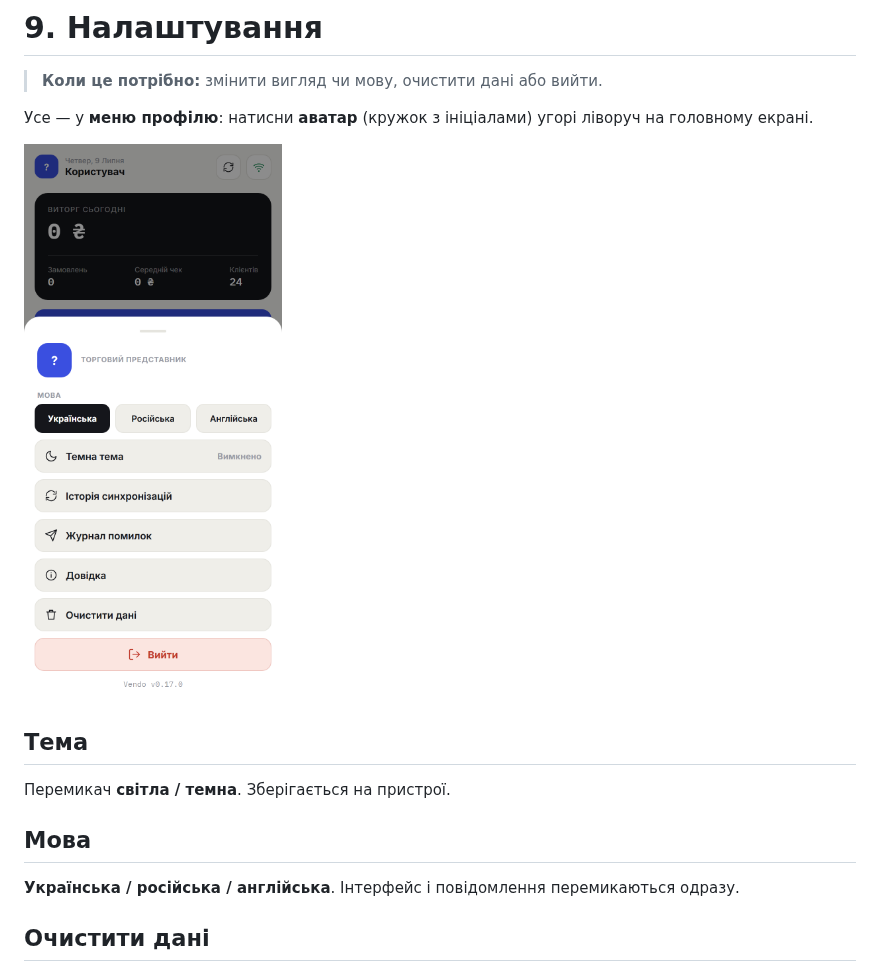
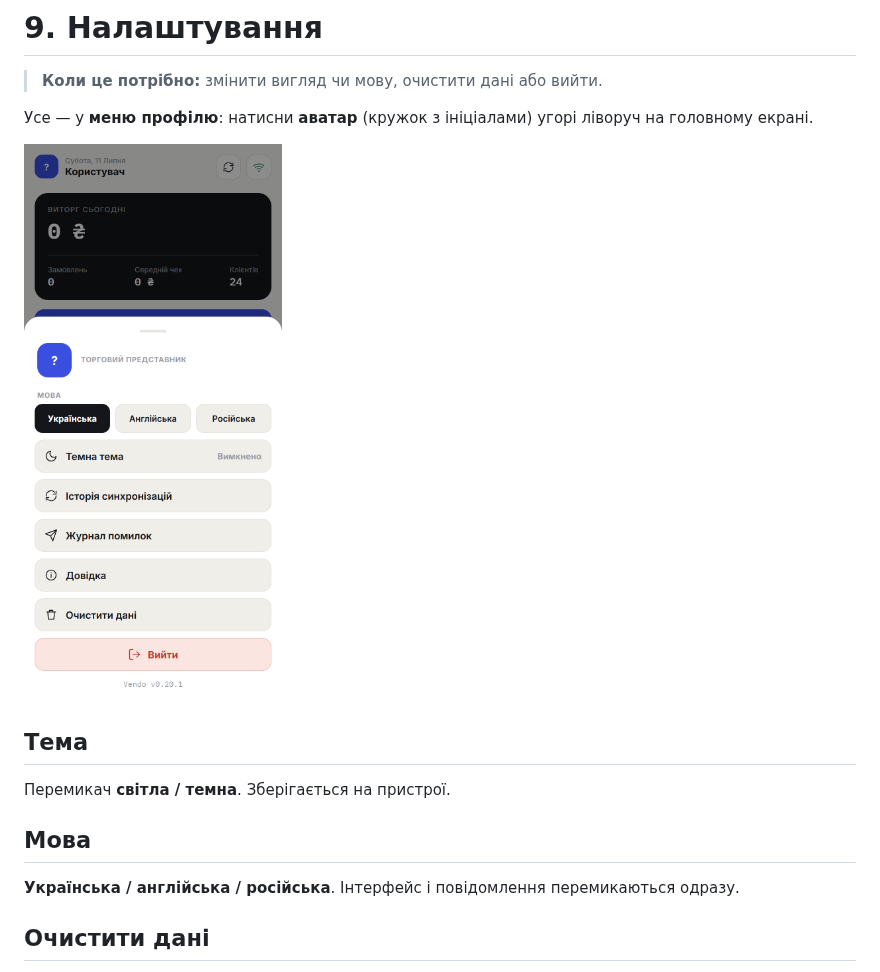
Before and after one commit to Lion-killer/Vendo, a Markdown page: docs/user-guide/09-settings.md, the part around the change. Rendered like a GitHub page; pictures changed too: docs/user-guide/images/profile-menu.png.

```diff
--- a/docs/user-guide/09-settings.md
+++ b/docs/user-guide/09-settings.md
@@ -10,7 +10,7 @@
 Перемикач **світла / темна**. Зберігається на пристрої.
 
 ## Мова
-**Українська / російська / англійська**. Інтерфейс і повідомлення перемикаються одразу.
+**Українська / англійська / російська**. Інтерфейс і повідомлення перемикаються одразу.
 
 ## Очистити дані
 Прибирає кеш, чернетки та локальні налаштування списків. **Авторизація зберігається** (повторно входити не треба), дані заново завантажаться з офісу.
```
Also changed, not shown: 1 other file.
